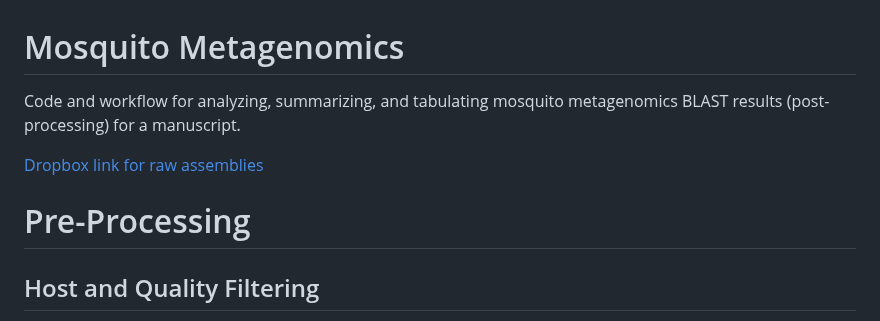
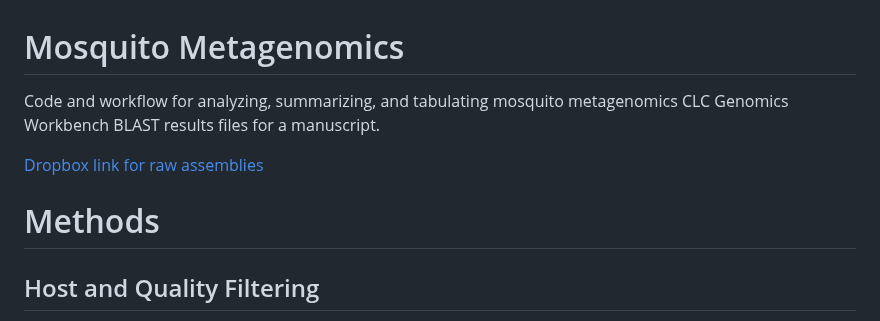
Before and after one commit to colebaril/Mosquito_Metagenomics, a Markdown page: README.md, the part around the change. GitHub-like rendering.

```diff
--- a/README.md
+++ b/README.md
@@ -1,10 +1,10 @@
 # Mosquito Metagenomics
 
-Code and workflow for analyzing, summarizing, and tabulating mosquito metagenomics BLAST results (post-processing) for a manuscript.
+Code and workflow for analyzing, summarizing, and tabulating mosquito metagenomics CLC Genomics Workbench BLAST results files for a manuscript.
 
 [Dropbox link for raw assemblies](https://www.dropbox.com/s/m194auk7oxlpnwa/Contigs.zip?dl=0)
 
-# Pre-Processing
+# Methods
 
 ## Host and Quality Filtering
 
```
